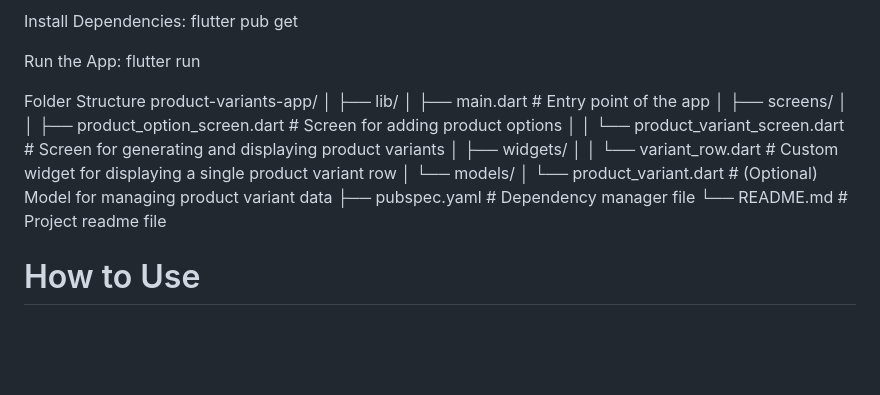
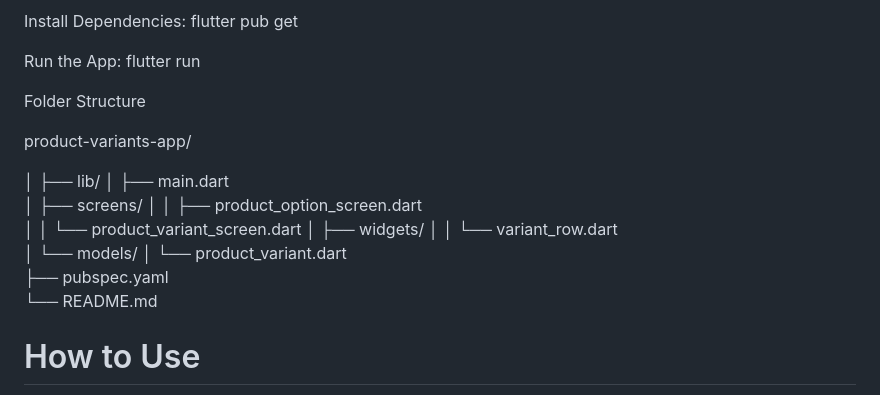
Before and after one commit to Leah-Tugi/Product-Variants-App, a Markdown page: README.md, the part around the change. GitHub-like rendering; blank space fills up the shorter version.

```diff
--- a/README.md
+++ b/README.md
@@ -48,19 +48,21 @@ Run the App:
 flutter run
 
 Folder Structure
+
 product-variants-app/
+
 │
 ├── lib/
-│   ├── main.dart                # Entry point of the app
+│   ├── main.dart
 │   ├── screens/
-│   │   ├── product_option_screen.dart   # Screen for adding product options
-│   │   └── product_variant_screen.dart  # Screen for generating and displaying product variants
+│   │   ├── product_option_screen.dart
+│   │   └── product_variant_screen.dart
 │   ├── widgets/
-│   │   └── variant_row.dart      # Custom widget for displaying a single product variant row
+│   │   └── variant_row.dart
 │   └── models/
-│       └── product_variant.dart  # (Optional) Model for managing product variant data
-├── pubspec.yaml                  # Dependency manager file
-└── README.md                     # Project readme file
+│       └── product_variant.dart
+├── pubspec.yaml
+└── README.md
 
 # How to Use
 Add Product Options:
```
